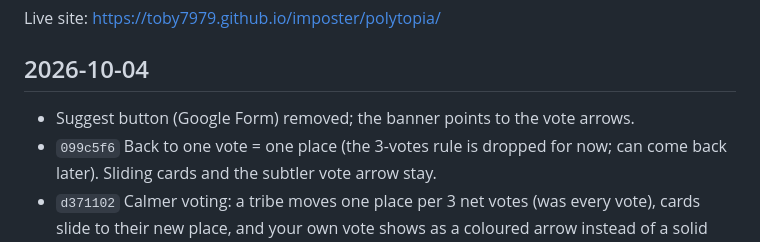
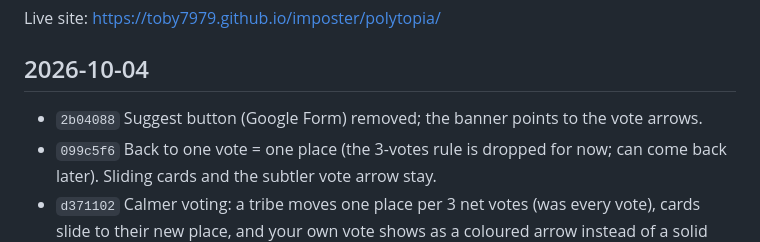
Before and after one commit to toby7979/imposter, a Markdown page: polytopia/CHANGELOG.md, the part around the change. GitHub-like rendering.

Commit message:
Changelog: record the Suggest-removal version code
Co-Authored-By: Claude Opus 5.5 <noreply@anthropic.com>
Claude-Session: https://claude.ai/code/session_01FoGBVZGDsxjCVWrJMER6nX

```diff
--- a/polytopia/CHANGELOG.md
+++ b/polytopia/CHANGELOG.md
@@ -8,7 +8,7 @@ Live site: https://toby7979.github.io/imposter/polytopia/
 
 ## 2026-10-04
 
-- Suggest button (Google Form) removed; the banner points to the vote arrows.
+- `2b04088` Suggest button (Google Form) removed; the banner points to the vote arrows.
 - `099c5f6` Back to one vote = one place (the 3-votes rule is dropped for now; can come
   back later). Sliding cards and the subtler vote arrow stay.
 - `d371102` Calmer voting: a tribe moves one place per 3 net votes (was every vote),
```
